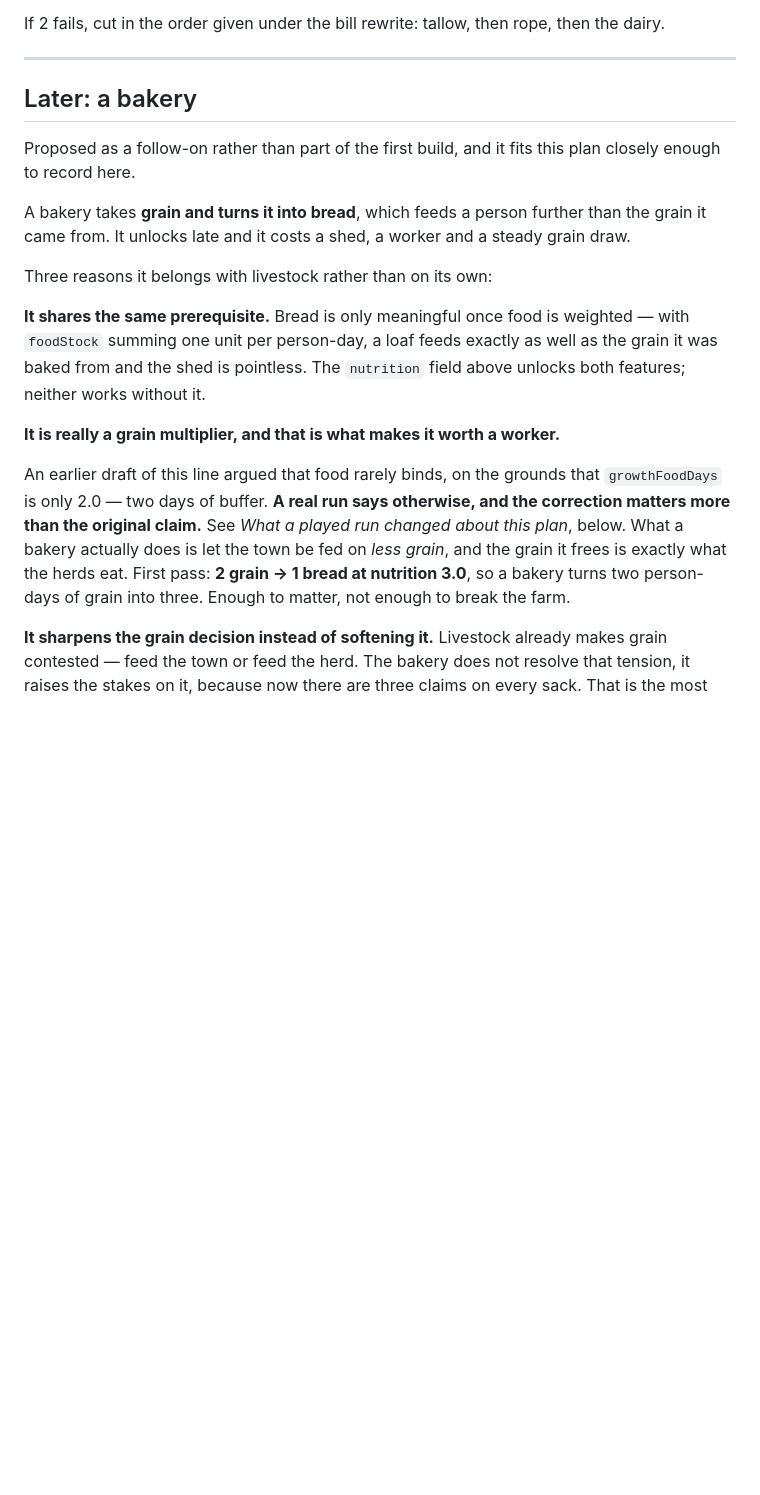
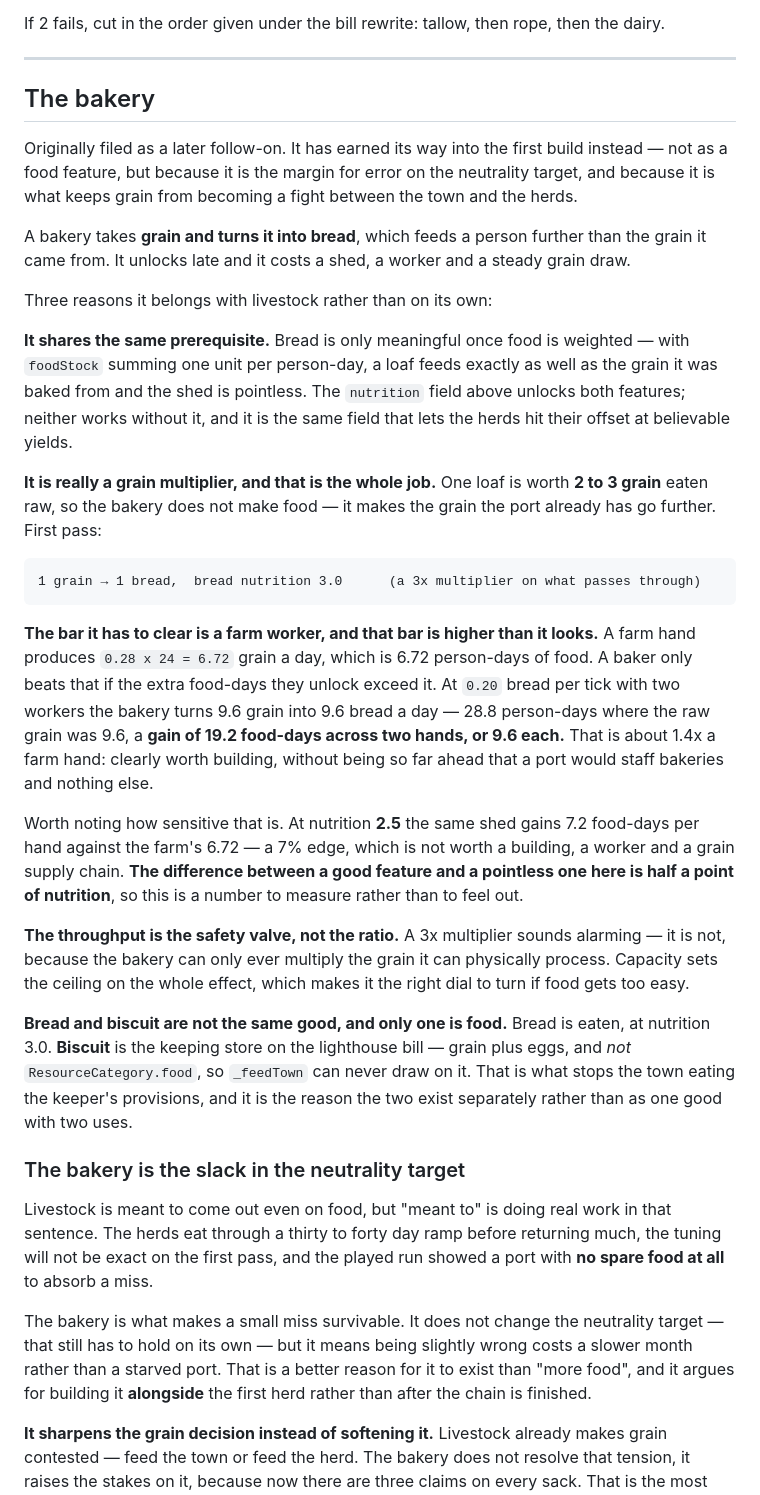
Before and after one commit to Manicalmonocle/PortsAhoy, a Markdown page: design/livestock.md, the part around the change. GitHub-like rendering; blank space fills up the shorter version.

Commit message:
Bakery: one loaf is worth 2-3 grain, and it ships with the first herd
Sets the conversion at 1 grain to 1 bread at nutrition 3.0 — a 3x
multiplier on whatever passes through the shed. The earlier draft had 2
grain to 1 bread, only 1.5x, which is well under what the bakery needs
to be worth having.

Worked the bar it actually has to clear, which is a farm worker rather
than zero. A farm hand makes 6.72 grain a day, so 6.72 person-days of
food. At 0.20 bread a tick across two workers the bakery converts 9.6
grain into 28.8 person-days, a gain of 9.6 per hand — about 1.4x a farm
hand. Clearly worth building, not so far ahead that a port staffs
nothing else.

That result is uncomfortably sensitive: at nutrition 2.5 the same shed
gains 7.2 per hand against the farm's 6.72, a 7% edge that would not
justify a building, a worker and a supply chain. Half a point of
nutrition separates a good feature from a pointless one, so it needs
measuring rather than feeling out. Throughput, not the ratio, is the
safety valve — a 3x multiplier is bounded by the grain the shed can
physically process.

Promoted from later follow-on to the first build. Livestock is meant to
come out even on food, but the herds eat through a thirty to forty day
ramp before returning much, the first tuning pass will not be exact, and
the played run had no spare food at all to absorb a miss. The bakery is
what makes being slightly wrong cost a slow month instead of a starved
port — a better reason to exist than "more food".

Also restates that bread and biscuit are separate goods and only bread
is food, so _feedTown can never draw down the keeper's provisions.

Co-Authored-By: Claude Opus 5 <noreply@anthropic.com>

````diff
--- a/design/livestock.md
+++ b/design/livestock.md
@@ -436,10 +436,12 @@ then the dairy.
 
 ---
 
-## Later: a bakery
+## The bakery
 
-Proposed as a follow-on rather than part of the first build, and it fits this
-plan closely enough to record here.
+Originally filed as a later follow-on. It has earned its way into the first
+build instead — not as a food feature, but because it is the margin for error
+on the neutrality target, and because it is what keeps grain from becoming a
+fight between the town and the herds.
 
 A bakery takes **grain and turns it into bread**, which feeds a person further
 than the grain it came from. It unlocks late and it costs a shed, a worker and
@@ -450,18 +452,55 @@ Three reasons it belongs with livestock rather than on its own:
 **It shares the same prerequisite.** Bread is only meaningful once food is
 weighted — with `foodStock` summing one unit per person-day, a loaf feeds
 exactly as well as the grain it was baked from and the shed is pointless. The
-`nutrition` field above unlocks both features; neither works without it.
+`nutrition` field above unlocks both features; neither works without it, and it
+is the same field that lets the herds hit their offset at believable yields.
 
-**It is really a grain multiplier, and that is what makes it worth a worker.**
+**It is really a grain multiplier, and that is the whole job.** One loaf is
+worth **2 to 3 grain** eaten raw, so the bakery does not make food — it makes
+the grain the port already has go further. First pass:
 
-An earlier draft of this line argued that food rarely binds, on the grounds that
-`growthFoodDays` is only 2.0 — two days of buffer. **A real run says otherwise,
-and the correction matters more than the original claim.** See *What a played
-run changed about this plan*, below. What a bakery actually does is let the town
-be fed on *less grain*, and the grain it frees is exactly what the herds eat.
-First pass: **2 grain → 1 bread at nutrition 3.0**, so a bakery turns two
-person-days of grain into three. Enough to matter, not enough to break the
-farm.
+```
+1 grain → 1 bread,  bread nutrition 3.0      (a 3x multiplier on what passes through)
+```
+
+**The bar it has to clear is a farm worker, and that bar is higher than it
+looks.** A farm hand produces `0.28 x 24 = 6.72` grain a day, which is 6.72
+person-days of food. A baker only beats that if the extra food-days they unlock
+exceed it. At `0.20` bread per tick with two workers the bakery turns 9.6 grain
+into 9.6 bread a day — 28.8 person-days where the raw grain was 9.6, a **gain of
+19.2 food-days across two hands, or 9.6 each.** That is about 1.4x a farm hand:
+clearly worth building, without being so far ahead that a port would staff
+bakeries and nothing else.
+
+Worth noting how sensitive that is. At nutrition **2.5** the same shed gains 7.2
+food-days per hand against the farm's 6.72 — a 7% edge, which is not worth a
+building, a worker and a grain supply chain. **The difference between a good
+feature and a pointless one here is half a point of nutrition**, so this is a
+number to measure rather than to feel out.
+
+**The throughput is the safety valve, not the ratio.** A 3x multiplier sounds
+alarming — it is not, because the bakery can only ever multiply the grain it can
+physically process. Capacity sets the ceiling on the whole effect, which makes
+it the right dial to turn if food gets too easy.
+
+**Bread and biscuit are not the same good, and only one is food.** Bread is
+eaten, at nutrition 3.0. **Biscuit** is the keeping store on the lighthouse bill
+— grain plus eggs, and *not* `ResourceCategory.food`, so `_feedTown` can never
+draw on it. That is what stops the town eating the keeper's provisions, and it
+is the reason the two exist separately rather than as one good with two uses.
+
+### The bakery is the slack in the neutrality target
+
+Livestock is meant to come out even on food, but "meant to" is doing real work
+in that sentence. The herds eat through a thirty to forty day ramp before
+returning much, the tuning will not be exact on the first pass, and the played
+run showed a port with **no spare food at all** to absorb a miss.
+
+The bakery is what makes a small miss survivable. It does not change the
+neutrality target — that still has to hold on its own — but it means being
+slightly wrong costs a slower month rather than a starved port. That is a better
+reason for it to exist than "more food", and it argues for building it
+**alongside** the first herd rather than after the chain is finished.
 
 **It sharpens the grain decision instead of softening it.** Livestock already
 makes grain contested — feed the town or feed the herd. The bakery does not
````
Also changed, not shown: ROADMAP.md (+5 -2 lines).
